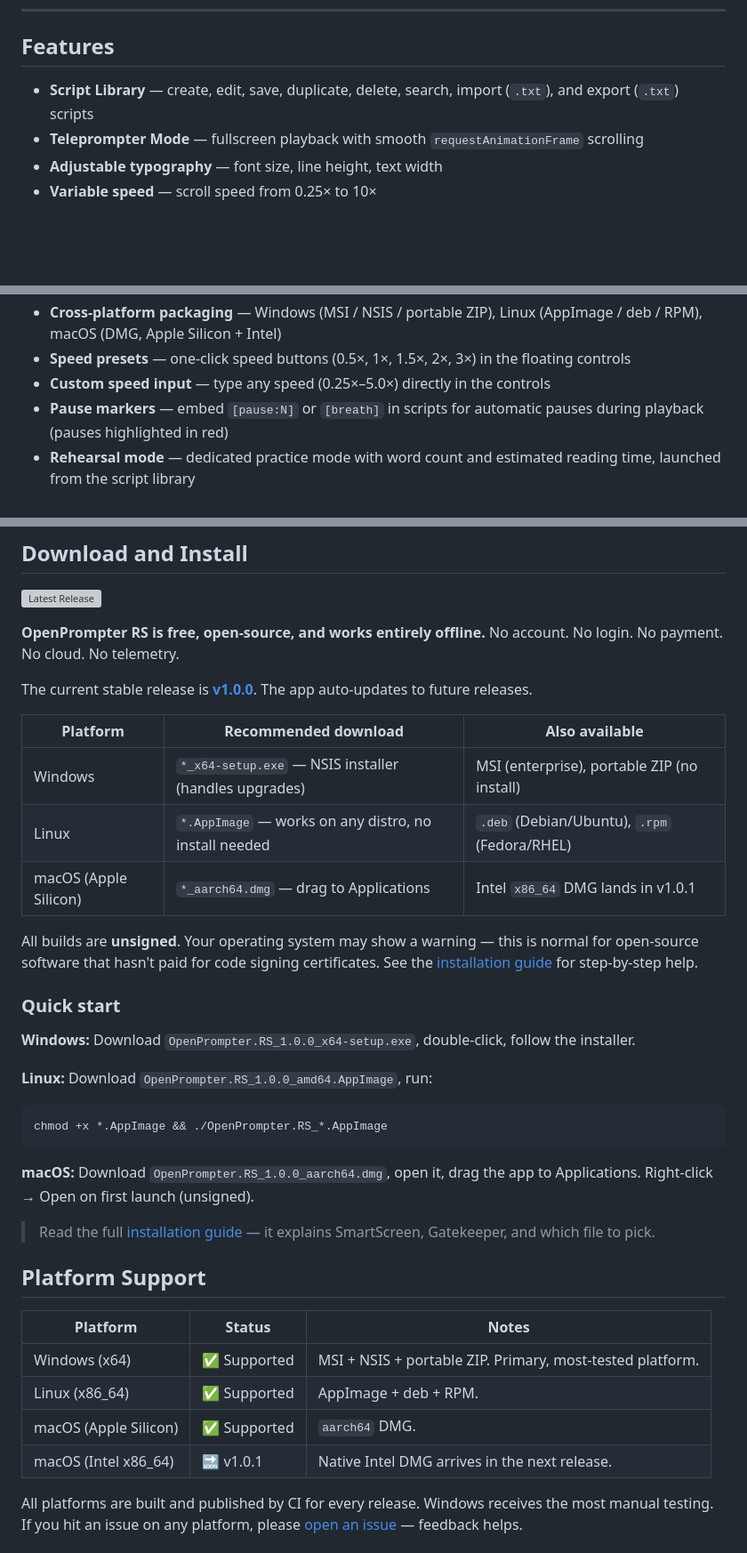
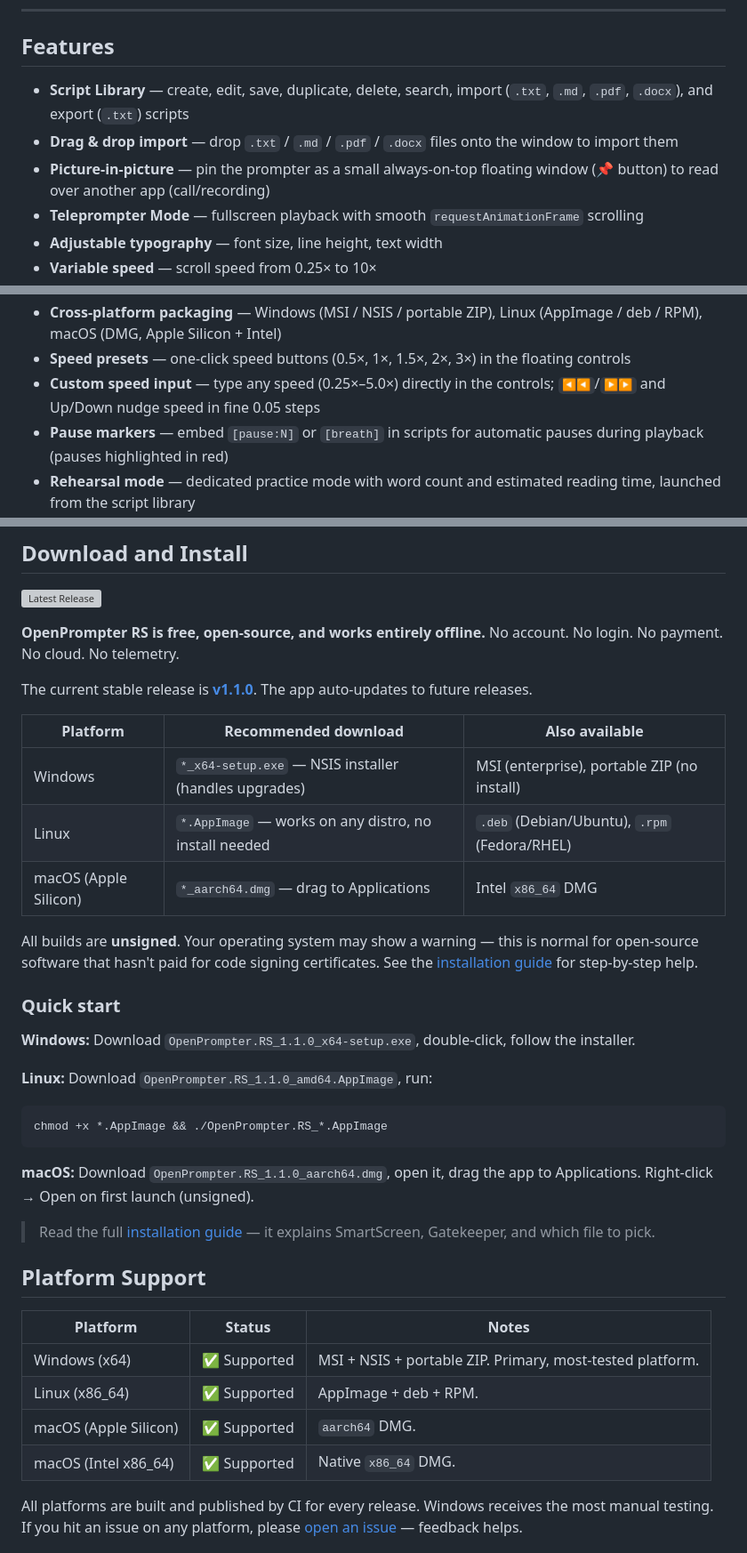
Before and after one commit to JHenriquesss/OpenTeleprompter, a Markdown page: README.md, 3 parts joined by grey strips. Shown at 89% size. Rendered like a GitHub page; blank space fills up the shorter version; grey boxes are pictures that could not be loaded.

````diff
--- a/README.md
+++ b/README.md
@@ -18,7 +18,9 @@ Screenshots temporarily removed while demo images are regenerated with synthetic
 
 ## Features
 
-- **Script Library** — create, edit, save, duplicate, delete, search, import (`.txt`), and export (`.txt`) scripts
+- **Script Library** — create, edit, save, duplicate, delete, search, import (`.txt`, `.md`, `.pdf`, `.docx`), and export (`.txt`) scripts
+- **Drag & drop import** — drop `.txt` / `.md` / `.pdf` / `.docx` files onto the window to import them
+- **Picture-in-picture** — pin the prompter as a small always-on-top floating window (📌 button) to read over another app (call/recording)
 - **Teleprompter Mode** — fullscreen playback with smooth `requestAnimationFrame` scrolling
 - **Adjustable typography** — font size, line height, text width
 - **Variable speed** — scroll speed from 0.25× to 10×
@@ -39,7 +41,7 @@ Screenshots temporarily removed while demo images are regenerated with synthetic
 - **Automatic updates** — built-in updater checks on launch and offers one-click install of new releases (cryptographically verified, never silent)
 - **Cross-platform packaging** — Windows (MSI / NSIS / portable ZIP), Linux (AppImage / deb / RPM), macOS (DMG, Apple Silicon + Intel)
 - **Speed presets** — one-click speed buttons (0.5×, 1×, 1.5×, 2×, 3×) in the floating controls
-- **Custom speed input** — type any speed (0.25×–5.0×) directly in the controls
+- **Custom speed input** — type any speed (0.25×–5.0×) directly in the controls; `◀◀`/`▶▶` and Up/Down nudge speed in fine 0.05 steps
 - **Pause markers** — embed `[pause:N]` or `[breath]` in scripts for automatic pauses during playback (pauses highlighted in red)
 - **Rehearsal mode** — dedicated practice mode with word count and estimated reading time, launched from the script library
 - **Resume playback** — saves scroll position, speed, font size, and mirror mode per script; resume dialog on re-entry
@@ -78,26 +80,26 @@ Screenshots temporarily removed while demo images are regenerated with synthetic
 
 **OpenPrompter RS is free, open-source, and works entirely offline.** No account. No login. No payment. No cloud. No telemetry.
 
-The current stable release is **[v1.0.0](https://github.com/JHenriquesss/OpenTeleprompter/releases/latest)**. The app auto-updates to future releases.
+The current stable release is **[v1.1.0](https://github.com/JHenriquesss/OpenTeleprompter/releases/latest)**. The app auto-updates to future releases.
 
 | Platform | Recommended download | Also available |
 |----------|---------------------|----------------|
 | Windows | `*_x64-setup.exe` — NSIS installer (handles upgrades) | MSI (enterprise), portable ZIP (no install) |
 | Linux | `*.AppImage` — works on any distro, no install needed | `.deb` (Debian/Ubuntu), `.rpm` (Fedora/RHEL) |
-| macOS (Apple Silicon) | `*_aarch64.dmg` — drag to Applications | Intel `x86_64` DMG lands in v1.0.1 |
+| macOS (Apple Silicon) | `*_aarch64.dmg` — drag to Applications | Intel `x86_64` DMG |
 
 All builds are **unsigned**. Your operating system may show a warning — this is normal for open-source software that hasn't paid for code signing certificates. See the [installation guide](docs/install.md) for step-by-step help.
 
 ### Quick start
 
-**Windows:** Download `OpenPrompter.RS_1.0.0_x64-setup.exe`, double-click, follow the installer.
+**Windows:** Download `OpenPrompter.RS_1.1.0_x64-setup.exe`, double-click, follow the installer.
 
-**Linux:** Download `OpenPrompter.RS_1.0.0_amd64.AppImage`, run:
+**Linux:** Download `OpenPrompter.RS_1.1.0_amd64.AppImage`, run:
 ```bash
 chmod +x *.AppImage && ./OpenPrompter.RS_*.AppImage
 ```
 
-**macOS:** Download `OpenPrompter.RS_1.0.0_aarch64.dmg`, open it, drag the app to Applications. Right-click → Open on first launch (unsigned).
+**macOS:** Download `OpenPrompter.RS_1.1.0_aarch64.dmg`, open it, drag the app to Applications. Right-click → Open on first launch (unsigned).
 
 > Read the full [installation guide](docs/install.md) — it explains SmartScreen, Gatekeeper, and which file to pick.
 
@@ -108,7 +110,7 @@ chmod +x *.AppImage && ./OpenPrompter.RS_*.AppImage
 | Windows (x64) | ✅ Supported | MSI + NSIS + portable ZIP. Primary, most-tested platform. |
 | Linux (x86_64) | ✅ Supported | AppImage + deb + RPM. |
 | macOS (Apple Silicon) | ✅ Supported | `aarch64` DMG. |
-| macOS (Intel x86_64) | 🔜 v1.0.1 | Native Intel DMG arrives in the next release. |
+| macOS (Intel x86_64) | ✅ Supported | Native `x86_64` DMG. |
 
 All platforms are built and published by CI for every release. Windows receives the most manual testing. If you hit an issue on any platform, please [open an issue](https://github.com/JHenriquesss/OpenTeleprompter/issues) — feedback helps.
 
````
Also changed, not shown: other parts of README.md (+1 -1 lines), docs/install.md (+7 -7 lines).
